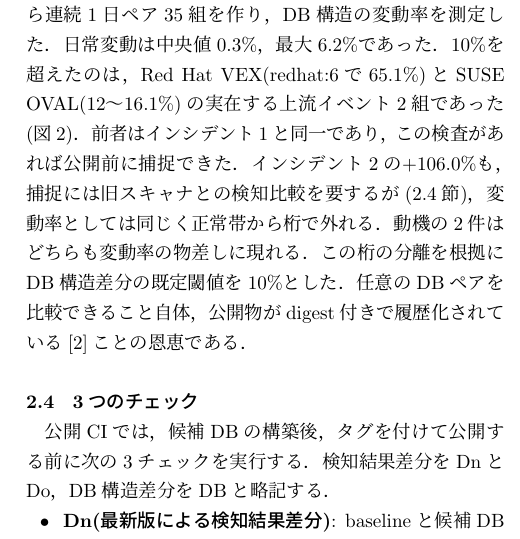
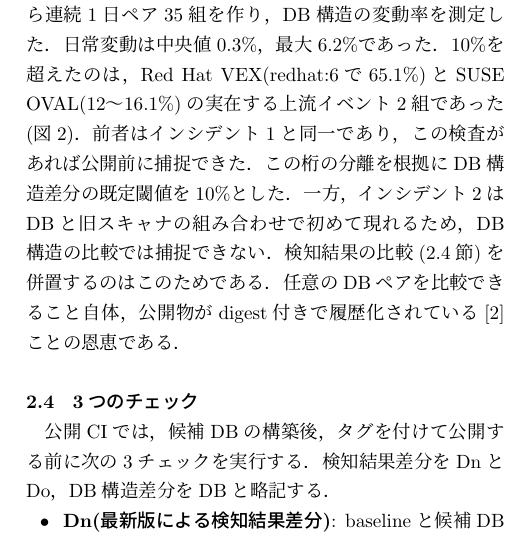
Before and after one commit to vulsio/css2026-diff-guard, a LaTeX document (doc/css2026-diff-guard.tex): part of one column of page 3 of 8, cut so that both start at the same text. The pictures show the PDF file doc/css2026-diff-guard.pdf that the author committed with the source.

Commit message:
Benchmark section: incident 2 is invisible to DB-structure diffs, not an outlier of them
Its +106.0% is a detection-count change, not a DB-structure rate, and
the preceding sentence lists only Red Hat and SUSE as >10%. Recast the
correspondence: incident 1 grounds the 10% DB threshold; incident 2
motivates pairing the detection checks.

```diff
--- a/doc/css2026-diff-guard.tex
+++ b/doc/css2026-diff-guard.tex
@@ -138,7 +138,7 @@ DBに導入したマーカを旧バージョンのスキャナが解釈できず
 
 脆弱性DBに差分ゼロの日はない．差分の有無ではなく大きさで判定するには，日常変動と確認すべきイベントが変動率で分離している必要がある．
 
-導入前に，GHCRに残る37日分のDB(2026-02-15から03-29，03-10〜15は検証環境のディスク不足で欠測)から連続1日ペア35組を作り，DB構造の変動率を測定した．日常変動は中央値0.3\%，最大6.2\%であった．10\%を超えたのは，Red Hat VEX(redhat:6で65.1\%)とSUSE OVAL(12〜16.1\%)の実在する上流イベント2組であった(図\ref{fig:benchmark})．前者はインシデント1と同一であり，この検査があれば公開前に捕捉できた．インシデント2の+106.0\%も，捕捉には旧スキャナとの検知比較を要するが(\ref{sec:checks}節)，変動率としては同じく正常帯から桁で外れる．動機の2件はどちらも変動率の物差しに現れる．この桁の分離を根拠にDB構造差分の既定閾値を10\%とした．任意のDBペアを比較できること自体，公開物がdigest付きで履歴化されている\cite{nakaoka2025}ことの恩恵である．
+導入前に，GHCRに残る37日分のDB(2026-02-15から03-29，03-10〜15は検証環境のディスク不足で欠測)から連続1日ペア35組を作り，DB構造の変動率を測定した．日常変動は中央値0.3\%，最大6.2\%であった．10\%を超えたのは，Red Hat VEX(redhat:6で65.1\%)とSUSE OVAL(12〜16.1\%)の実在する上流イベント2組であった(図\ref{fig:benchmark})．前者はインシデント1と同一であり，この検査があれば公開前に捕捉できた．この桁の分離を根拠にDB構造差分の既定閾値を10\%とした．一方，インシデント2はDBと旧スキャナの組み合わせで初めて現れるため，DB構造の比較では捕捉できない．検知結果の比較(\ref{sec:checks}節)を併置するのはこのためである．任意のDBペアを比較できること自体，公開物がdigest付きで履歴化されている\cite{nakaoka2025}ことの恩恵である．
 
 \begin{figure}[tb]
 \centering
```
Also changed, not shown: doc/css2026-diff-guard.pdf.
